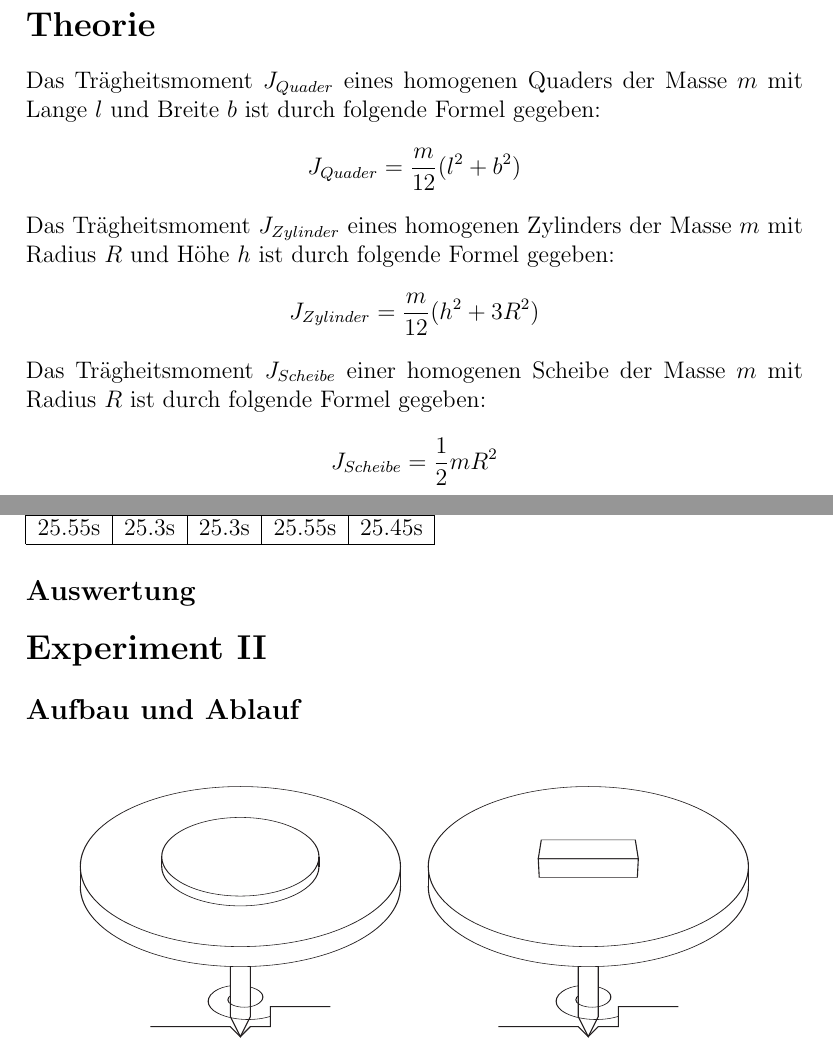
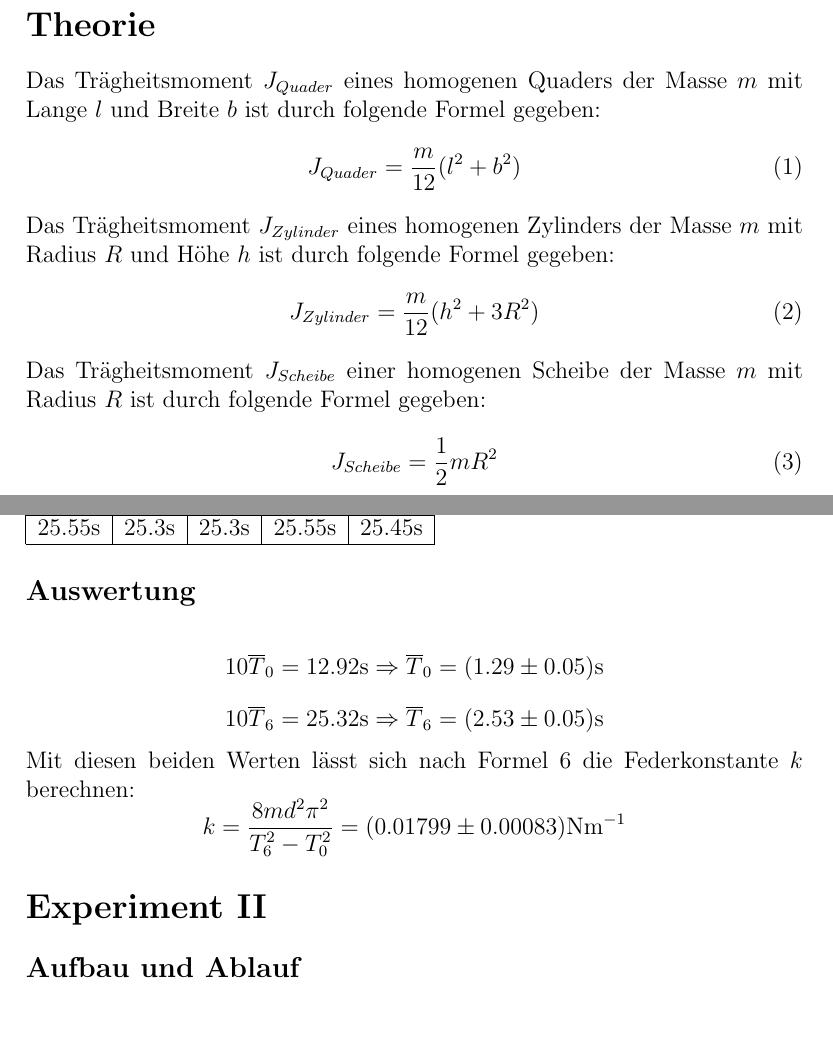
Before and after one commit to SpecialTaskForce/Praktikum-Physik, a LaTeX document (2/Tragheitsmoment.tex): two parts of pages 1 and 3 of 6, joined at a grey line, cut so that both start at the same text. Compiled offline with pdfLaTeX.

Commit message:
experiment 2 calculations + uncertainty #6

```diff
--- a/2/Tragheitsmoment.tex
+++ b/2/Tragheitsmoment.tex
@@ -25,12 +25,16 @@ Der Versuch des Tr\"agheitsmoments eignet sich gut als Einstieg ins Physikprakti
 % Theorie
 %%
 \section*{Theorie}
-% Tr\"agheitsmoment -------> bruchemer äue ni
-% \[  J = \sum{mr^2} \]
 Das Tr\"agheitsmoment $J_{Quader}$ eines homogenen Quaders der Masse $m$ mit Lange $l$ und Breite $b$ ist durch folgende Formel gegeben:
-\[ J_{Quader} = \frac{m}{12}(l^2 + b^2) \]
+\begin{equation}
+ J_{Quader} = \frac{m}{12}(l^2 + b^2)
+\end{equation}
 Das Tr\"agheitsmoment $J_{Zylinder}$ eines homogenen Zylinders der Masse $m$ mit Radius $R$ und H\"ohe $h$ ist durch folgende Formel gegeben:
-\[  J_{Zylinder} = \frac{m}{12}(h^2 + 3R^2) \]
+\begin{equation}
+J_{Zylinder} = \frac{m}{12}(h^2 + 3R^2)
+\end{equation}
 Das Tr\"agheitsmoment $J_{Scheibe}$ einer homogenen Scheibe der Masse $m$ mit Radius $R$ ist durch folgende Formel gegeben:
-\[  J_{Scheibe} = \frac{1}{2}mR^2 \]
+\begin{equation}
+J_{Scheibe} = \frac{1}{2}mR^2
+\end{equation}
 Die Rotationsenergie $E_{rot}$ eines beliebigen K\"orpers mit Tr\"agheitsmoment $J$ und Winkelgeschindigkeit $\omega$ ist durch folgende Formel gegeben:
@@ -95,7 +105,10 @@ $T_{6}$&$T_{7}$&$T_{8}$&$T_{9}$&$T_{10}$\\
 
 % Auswertung
 \subsection*{Auswertung}
-
+\[ 10\overline{T}_0 = 12.92\mbox{s} \Rightarrow \overline{T}_0 = (1.29 \pm 0.05) \mbox{s} \]
+\[ 10\overline{T}_6 = 25.32\mbox{s} \Rightarrow \overline{T}_6 = (2.53 \pm 0.05) \mbox{s} \]
+Mit diesen beiden Werten l\"asst sich nach Formel \ref{eq:k} die Federkonstante $k$ berechnen:
+\[ k = \frac{8md^2\pi^2}{T_6^2 - T_0^2} = (0.01799 \pm 0.00083) \mbox{Nm}^{-1} \]
 
 \section*{Experiment II}
 % Aufbau und Ablauf
```
Also changed, not shown: 2/Tragheitsmoment.tex (12 more changed lines).
